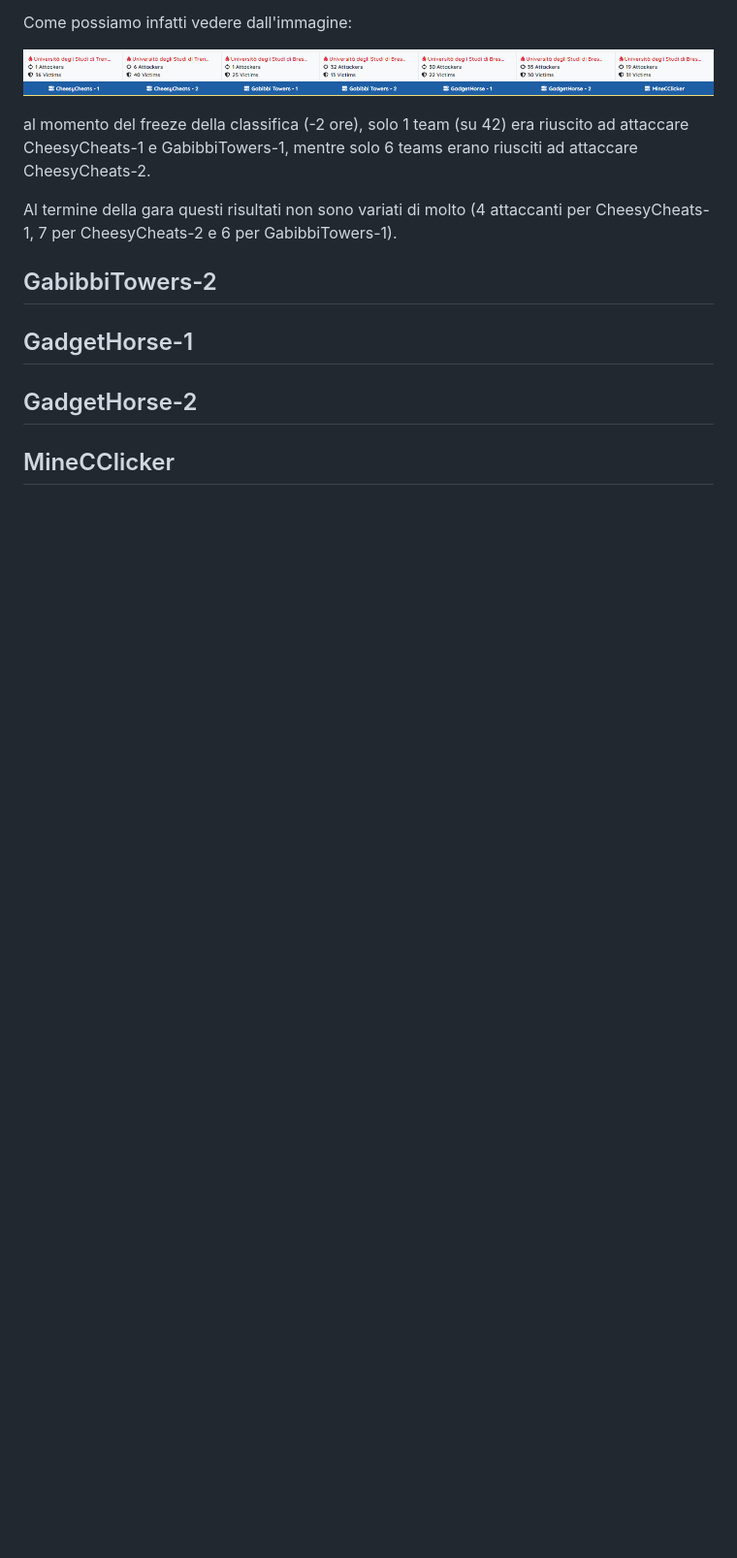
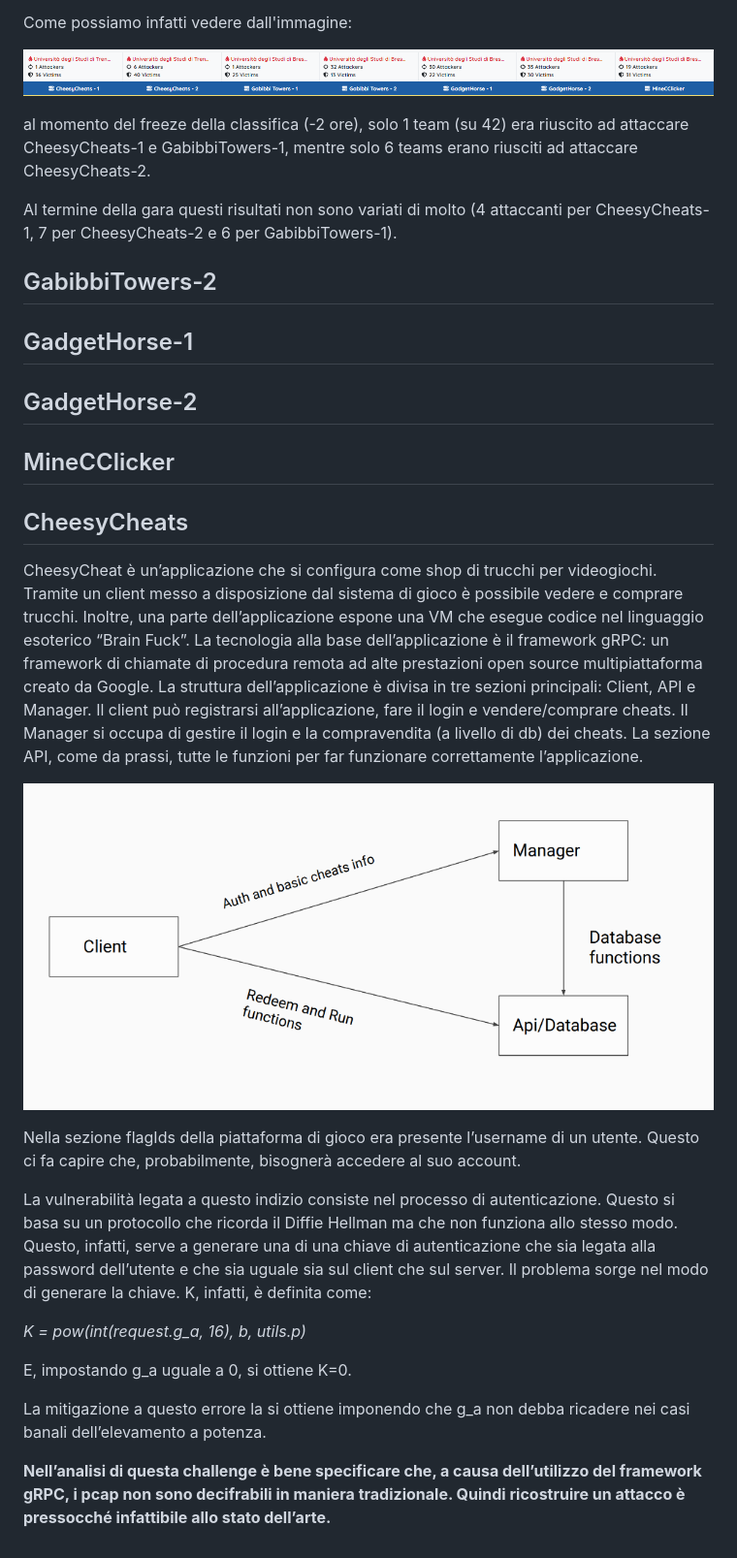
Before and after one commit to aleviscomi/report-cyberchallenge-ad-ctf-2023, a Markdown page: FINALE/README.md, the part around the change. Shown: that part at 97% size. GitHub-like rendering; pictures changed too: FINALE/imgs/CheesyCheat0.png (added); blank space fills up the shorter version.

Commit message:
addded CheesyCheat

```diff
--- a/FINALE/README.md
+++ b/FINALE/README.md
@@ -31,3 +31,27 @@ Al termine della gara questi risultati non sono variati di molto (4 attaccanti p
 ## GadgetHorse-2
 
 ## MineCClicker
+
+## CheesyCheats
+CheesyCheat è un’applicazione che si configura come shop di trucchi per videogiochi. Tramite un client messo a disposizione dal sistema di gioco è possibile vedere e comprare trucchi.
+Inoltre, una parte dell’applicazione espone una VM che esegue codice nel linguaggio esoterico “Brain Fuck”.
+La tecnologia alla base dell’applicazione è il framework gRPC: un framework di chiamate di procedura remota ad alte prestazioni open source multipiattaforma creato da Google.
+La struttura dell’applicazione è divisa in tre sezioni principali: Client, API e Manager.
+Il client può registrarsi all’applicazione, fare il login e vendere/comprare cheats.
+Il Manager si occupa di gestire il login e la compravendita (a livello di db) dei cheats.
+La sezione API, come da prassi, tutte le funzioni per far funzionare correttamente l’applicazione.
+
+![architettura](./imgs/CheesyCheat0.png)
+
+Nella sezione flagIds della piattaforma di gioco era presente l’username di un utente. Questo ci fa capire che, probabilmente, bisognerà accedere al suo account.
+
+La vulnerabilità legata a questo indizio consiste nel processo di autenticazione.
+Questo si basa su un protocollo che ricorda il Diffie Hellman ma che non funziona allo stesso modo. Questo, infatti, serve a generare una di una chiave di autenticazione che sia legata alla password dell’utente e che sia uguale sia sul client che sul server. Il problema sorge nel modo di generare la chiave. K, infatti, è definita come:
+
+_K = pow(int(request.g_a, 16), b, utils.p)_
+
+E, impostando g_a uguale a 0, si ottiene K=0.
+
+La mitigazione a questo errore la si ottiene imponendo che g_a non debba ricadere nei casi banali dell’elevamento a potenza.
+
+**Nell’analisi di questa challenge è bene specificare che, a causa dell’utilizzo del framework gRPC, i pcap non sono decifrabili in maniera tradizionale. Quindi ricostruire un attacco è pressocché infattibile allo stato dell’arte.**
```
